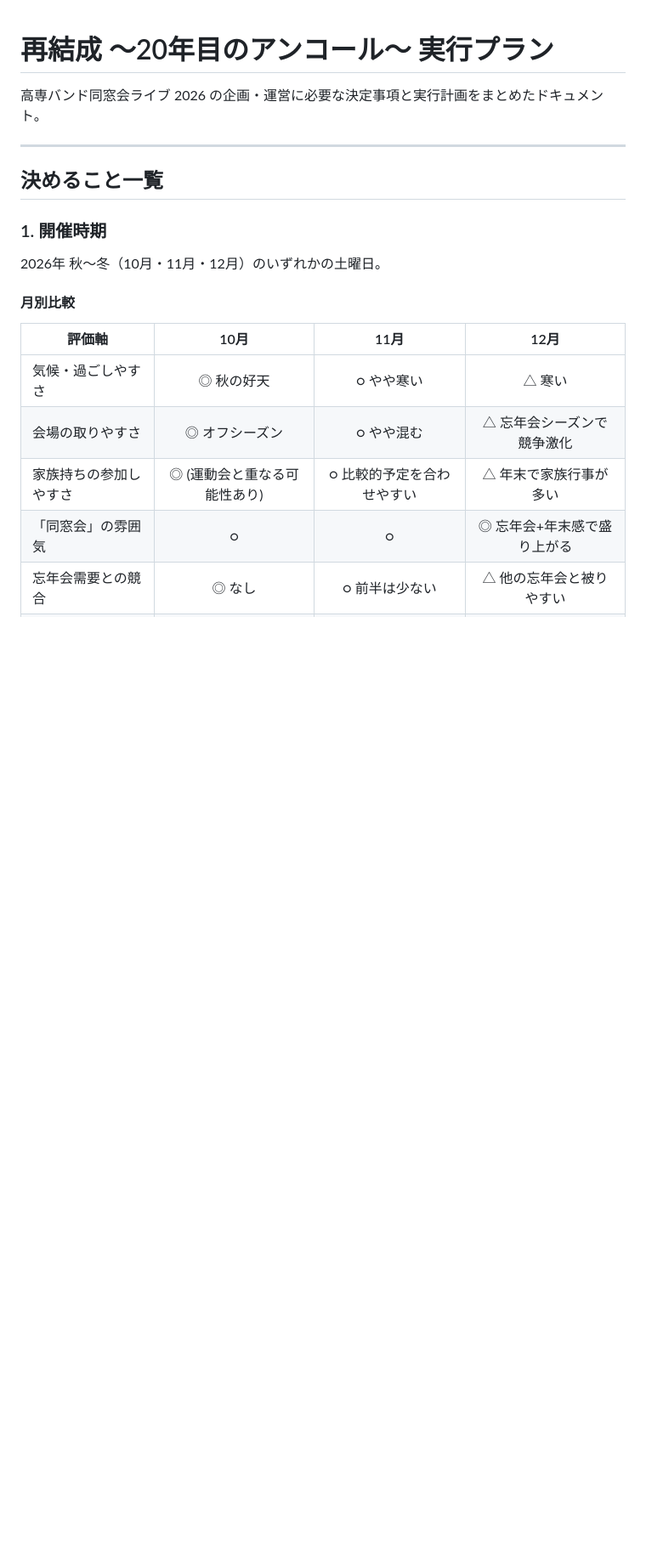
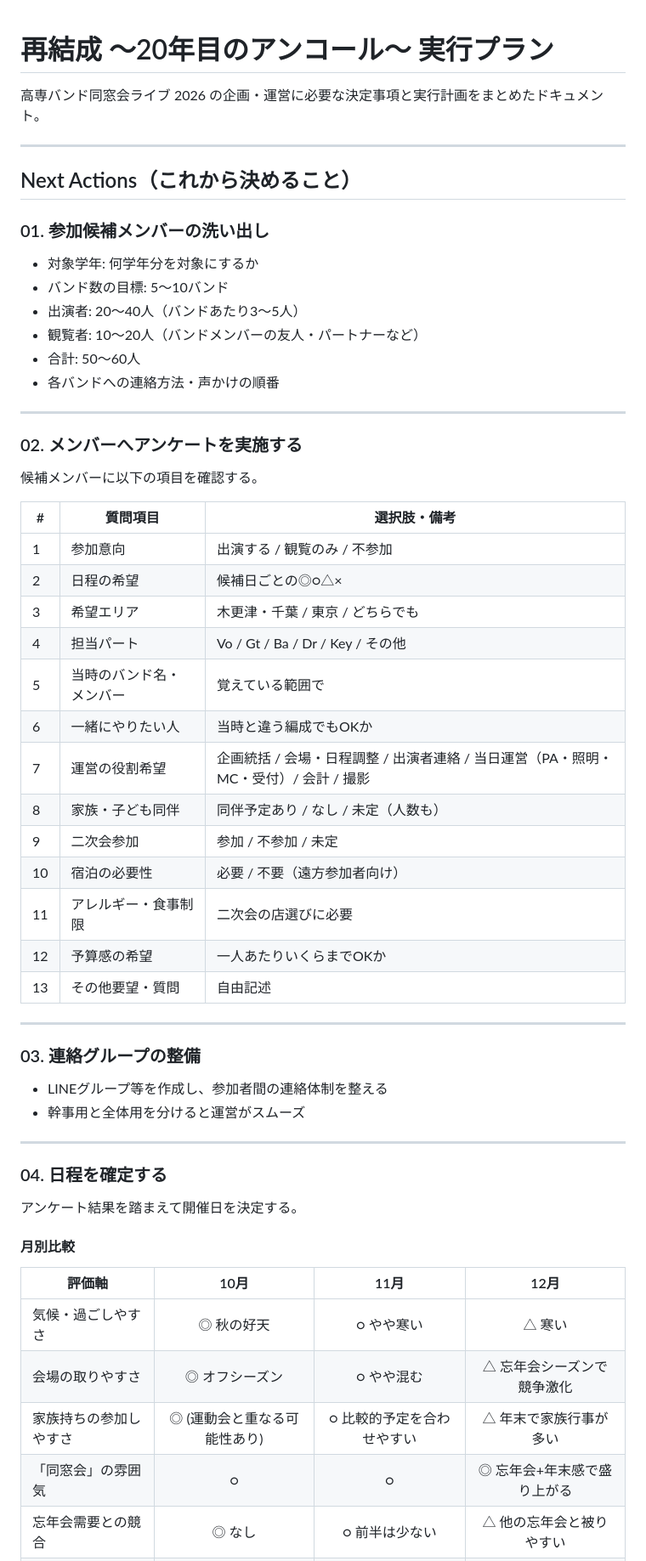
Before and after one commit to kenomoto3163/kosen-band-reunion, a Markdown page: docs/plan.md, the part around one of its changes. Shown at 85% size. GitHub-like rendering; blank space fills up the shorter version.

```diff
--- a/docs/plan.md
+++ b/docs/plan.md
@@ -4,11 +4,51 @@
 
 ---
 
-## 決めること一覧
+## Next Actions（これから決めること）
 
-### 1. 開催時期
+### 01. 参加候補メンバーの洗い出し
 
-2026年 秋〜冬（10月・11月・12月）のいずれかの土曜日。
+- 対象学年: 何学年分を対象にするか
+- バンド数の目標: 5〜10バンド
+- 出演者: 20〜40人（バンドあたり3〜5人）
+- 観覧者: 10〜20人（バンドメンバーの友人・パートナーなど）
+- 合計: 50〜60人
+- 各バンドへの連絡方法・声かけの順番
+
+---
+
+### 02. メンバーへアンケートを実施する
+
+候補メンバーに以下の項目を確認する。
+
+| # | 質問項目 | 選択肢・備考 |
+|---|----------|-------------|
+| 1 | 参加意向 | 出演する / 観覧のみ / 不参加 |
+| 2 | 日程の希望 | 候補日ごとの◎○△× |
+| 3 | 希望エリア | 木更津・千葉 / 東京 / どちらでも |
+| 4 | 担当パート | Vo / Gt / Ba / Dr / Key / その他 |
+| 5 | 当時のバンド名・メンバー | 覚えている範囲で |
+| 6 | 一緒にやりたい人 | 当時と違う編成でもOKか |
+| 7 | 運営の役割希望 | 企画統括 / 会場・日程調整 / 出演者連絡 / 当日運営（PA・照明・MC・受付）/ 会計 / 撮影 |
+| 8 | 家族・子ども同伴 | 同伴予定あり / なし / 未定（人数も） |
+| 9 | 二次会参加 | 参加 / 不参加 / 未定 |
+| 10 | 宿泊の必要性 | 必要 / 不要（遠方参加者向け） |
+| 11 | アレルギー・食事制限 | 二次会の店選びに必要 |
+| 12 | 予算感の希望 | 一人あたりいくらまでOKか |
+| 13 | その他要望・質問 | 自由記述 |
+
+---
+
+### 03. 連絡グループの整備
+
+- LINEグループ等を作成し、参加者間の連絡体制を整える
+- 幹事用と全体用を分けると運営がスムーズ
+
+---
+
+### 04. 日程を確定する
+
+アンケート結果を踏まえて開催日を決定する。
 
 #### 月別比較
 
```
Also changed, not shown: other parts of docs/plan.md (+78 -40 lines).
